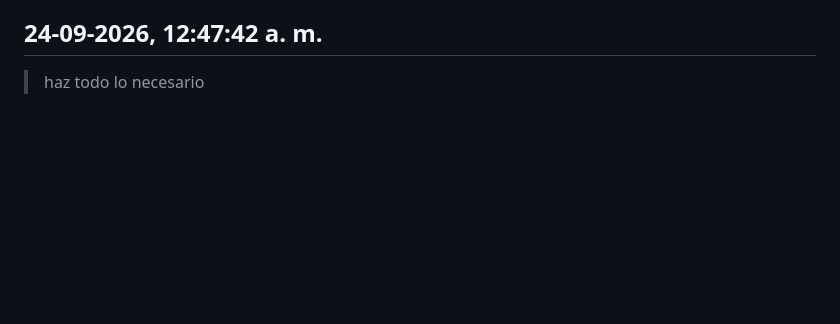
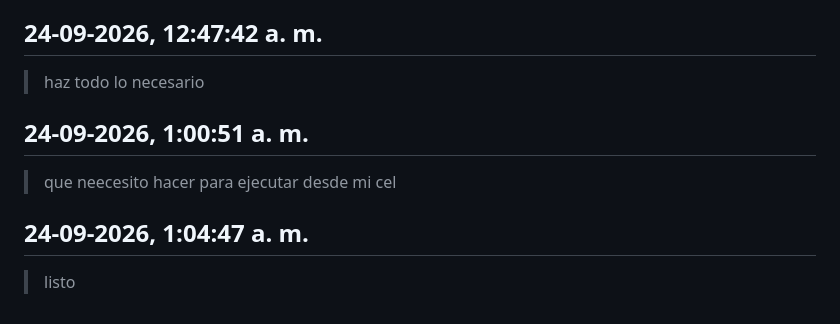
Before and after one commit to joselcortes/InversionesBolsa, a Markdown page: informacion/registro_prompts.md, the part around the change. GitHub-like rendering; blank space fills up the shorter version.

```diff
--- a/informacion/registro_prompts.md
+++ b/informacion/registro_prompts.md
@@ -150,3 +150,11 @@ se copiaron a mano.
 ## 24-09-2026, 12:47:42 a. m.
 
 > haz todo lo necesario
+
+## 24-09-2026, 1:00:51 a. m.
+
+> que neecesito hacer para ejecutar desde mi cel
+
+## 24-09-2026, 1:04:47 a. m.
+
+> listo
```
Also changed, not shown: informacion/BITACORA.md (+7 -0 lines).
